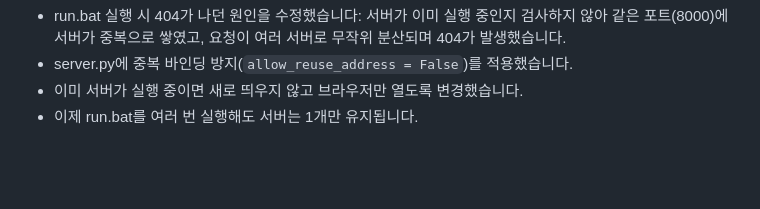
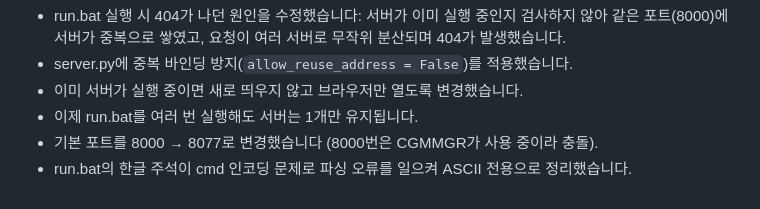
Before and after one commit to cccoma-teletogether/treadmill-routine, a Markdown page: changelog.md, the part around the change. GitHub-like rendering; blank space fills up the shorter version.

Commit message:
Update TASK-019: local server port 8077 (CGMMGR conflict)

```diff
--- a/changelog.md
+++ b/changelog.md
@@ -105,3 +105,5 @@
 - server.py에 중복 바인딩 방지(`allow_reuse_address = False`)를 적용했습니다.
 - 이미 서버가 실행 중이면 새로 띄우지 않고 브라우저만 열도록 변경했습니다.
 - 이제 run.bat를 여러 번 실행해도 서버는 1개만 유지됩니다.
+- 기본 포트를 8000 → 8077로 변경했습니다 (8000번은 CGMMGR가 사용 중이라 충돌).
+- run.bat의 한글 주석이 cmd 인코딩 문제로 파싱 오류를 일으켜 ASCII 전용으로 정리했습니다.
```
